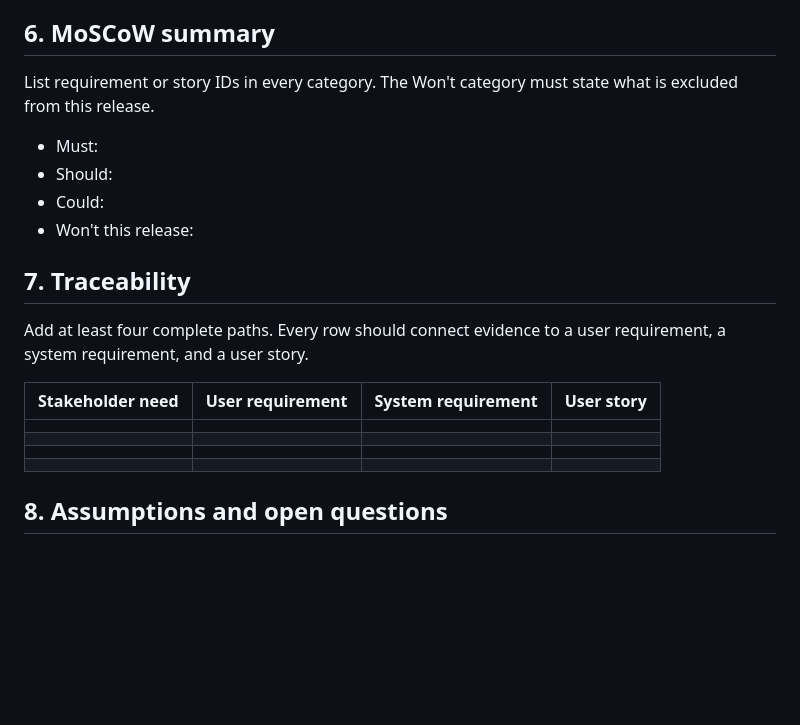
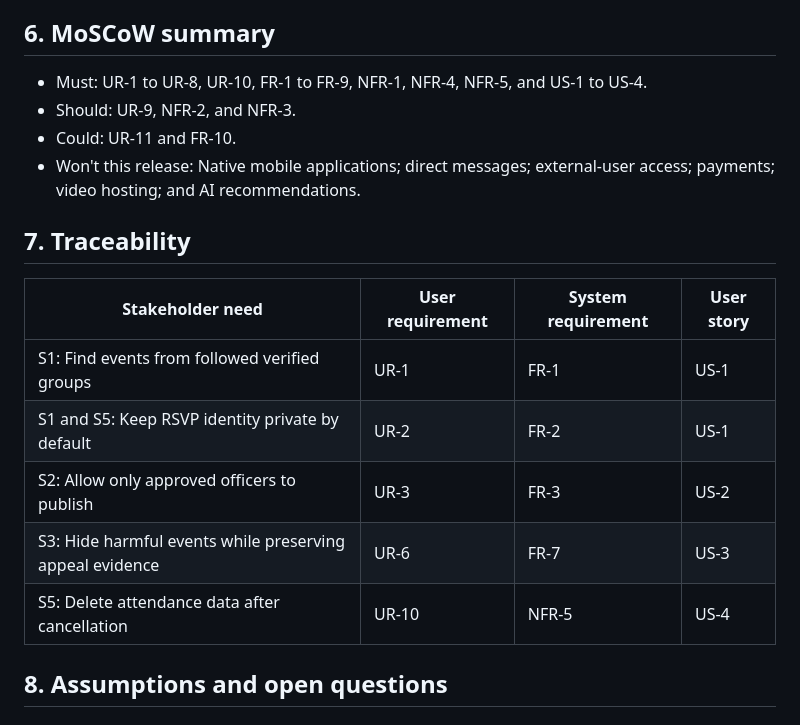
Before and after one commit to fmzalmz/AI12020labs, a Markdown page: lab03/REQUIREMENTS.md, the part around one of its changes. Drawn GitHub-style; blank space fills up the shorter version.

```diff
--- a/lab03/REQUIREMENTS.md
+++ b/lab03/REQUIREMENTS.md
@@ -108,25 +118,20 @@ Acceptance criteria:
 
 ## 6. MoSCoW summary
 
-List requirement or story IDs in every category. The Won't category must state
-what is excluded from this release.
-
-- Must:
-- Should:
-- Could:
-- Won't this release:
+- Must: UR-1 to UR-8, UR-10, FR-1 to FR-9, NFR-1, NFR-4, NFR-5, and US-1 to US-4.
+- Should: UR-9, NFR-2, and NFR-3.
+- Could: UR-11 and FR-10.
+- Won't this release: Native mobile applications; direct messages; external-user access; payments; video hosting; and AI recommendations.
 
 ## 7. Traceability
 
-Add at least four complete paths. Every row should connect evidence to a user
-requirement, a system requirement, and a user story.
-
 | Stakeholder need | User requirement | System requirement | User story |
 |---|---|---|---|
-|  |  |  |  |
-|  |  |  |  |
-|  |  |  |  |
-|  |  |  |  |
+| S1: Find events from followed verified groups | UR-1 | FR-1 | US-1 |
+| S1 and S5: Keep RSVP identity private by default | UR-2 | FR-2 | US-1 |
+| S2: Allow only approved officers to publish | UR-3 | FR-3 | US-2 |
+| S3: Hide harmful events while preserving appeal evidence | UR-6 | FR-7 | US-3 |
+| S5: Delete attendance data after cancellation | UR-10 | NFR-5 | US-4 |
 
 ## 8. Assumptions and open questions
 
```
Also changed, not shown: other parts of lab03/REQUIREMENTS.md (+33 -23 lines).
